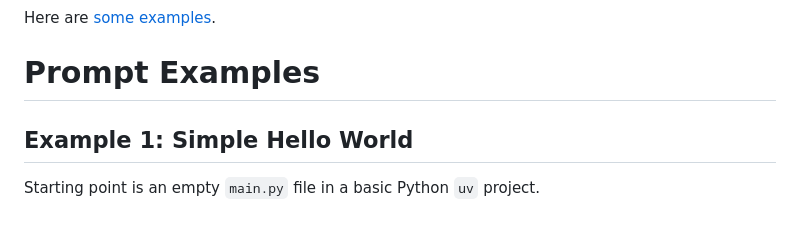
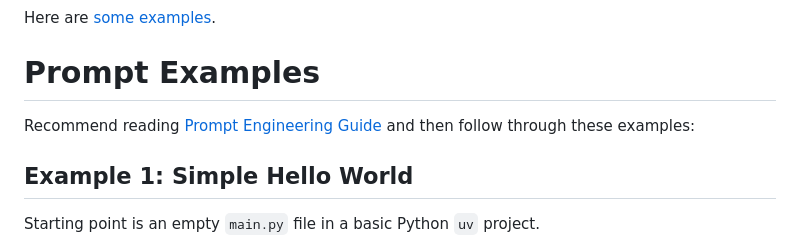
Before and after one commit to reanblock/ai-coding-examples, a Markdown page: README.md, the part around the change. Drawn GitHub-style.

```diff
--- a/README.md
+++ b/README.md
@@ -107,6 +107,8 @@ DEFAULT
 Here are [some examples](https://gist.github.com/disler/29ff18823670098c26fa370ad802fa96).
 
 # Prompt Examples
+
+Recommend reading [Prompt Engineering Guide](https://www.promptingguide.ai/) and then follow through these examples:
 
 ## Example 1: Simple Hello World
 
```
